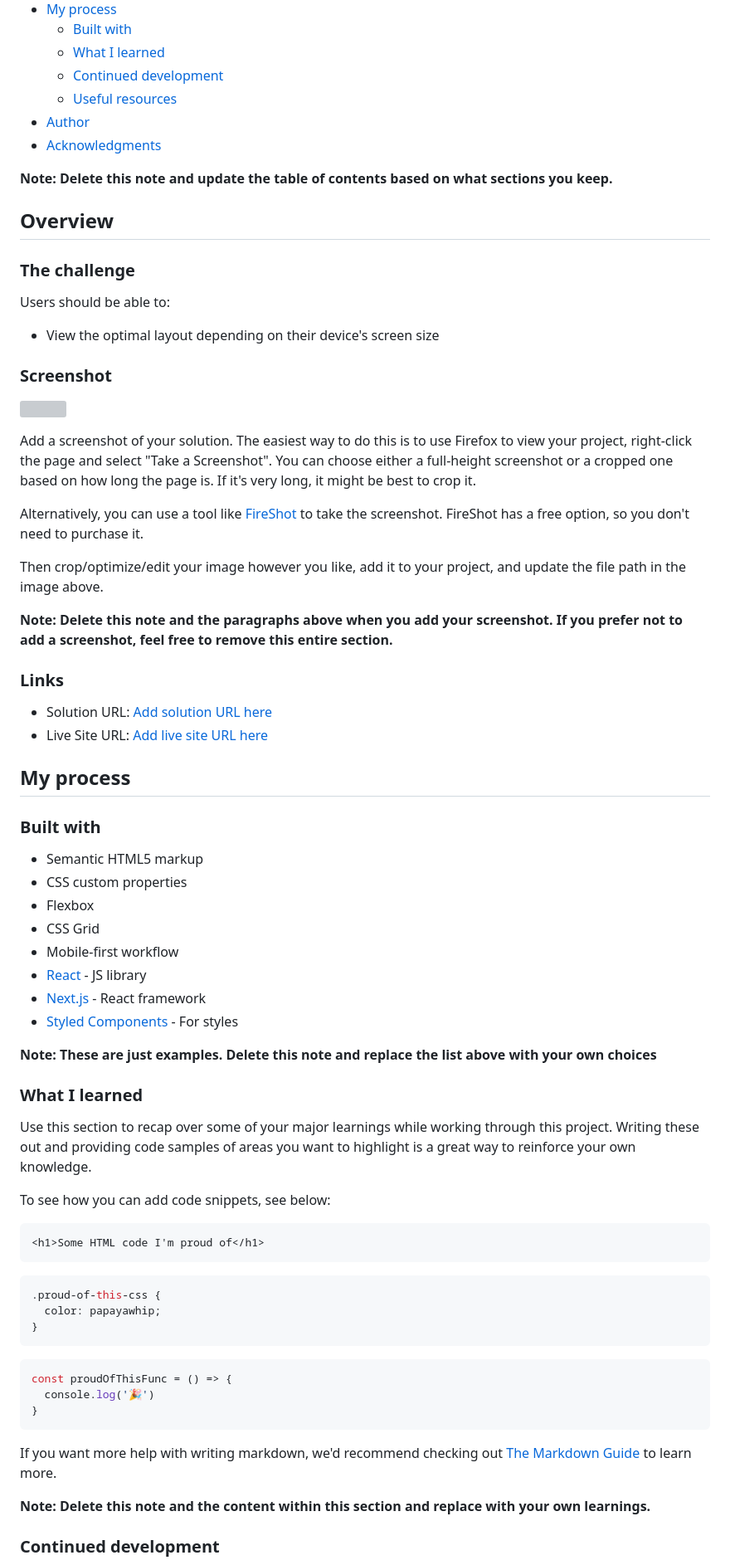
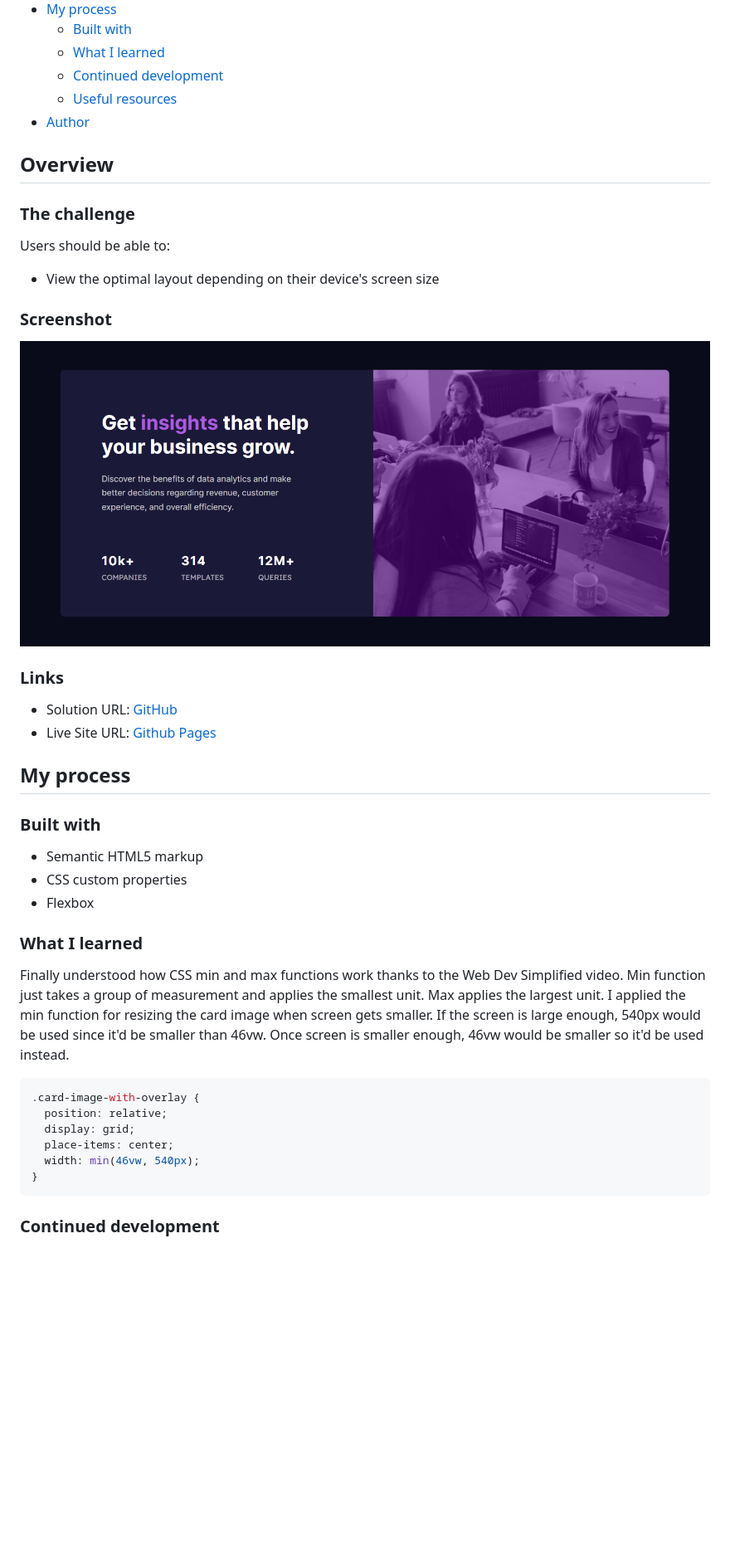
Before and after one commit to min4899/Frontend-Mentor-Stats-Preview-Card-Component, a Markdown page: README-template.md, the part around the change printed below. Shown: that part at 83% size. GitHub-like rendering; pictures changed too: screenshot.png (added); blank space fills up the shorter version; grey boxes are pictures that could not be loaded.

Commit message:
Typed up README according to template.

````diff
--- a/README-template.md
+++ b/README-template.md
@@ -14,9 +14,6 @@ This is a solution to the [Stats preview card component challenge on Frontend Me
   - [Continued development](#continued-development)
   - [Useful resources](#useful-resources)
 - [Author](#author)
-- [Acknowledgments](#acknowledgments)
-
-**Note: Delete this note and update the table of contents based on what sections you keep.**
 
 ## Overview
 
@@ -28,20 +25,12 @@ Users should be able to:
 
 ### Screenshot
 
-![](./screenshot.jpg)
-
-Add a screenshot of your solution. The easiest way to do this is to use Firefox to view your project, right-click the page and select "Take a Screenshot". You can choose either a full-height screenshot or a cropped one based on how long the page is. If it's very long, it might be best to crop it.
-
-Alternatively, you can use a tool like [FireShot](https://getfireshot.com/) to take the screenshot. FireShot has a free option, so you don't need to purchase it.
-
-Then crop/optimize/edit your image however you like, add it to your project, and update the file path in the image above.
-
-**Note: Delete this note and the paragraphs above when you add your screenshot. If you prefer not to add a screenshot, feel free to remove this entire section.**
+![](./screenshot.png)
 
 ### Links
 
-- Solution URL: [Add solution URL here](https://your-solution-url.com)
-- Live Site URL: [Add live site URL here](https://your-live-site-url.com)
+- Solution URL: [GitHub](https://github.com/min4899/Frontend-Mentor-Stats-Preview-Card-Component)
+- Live Site URL: [Github Pages](https://min4899.github.io/Frontend-Mentor-Stats-Preview-Card-Component/)
 
 ## My process
 
@@ -50,37 +39,19 @@ Then crop/optimize/edit your image however you like, add it to your project, and
 - Semantic HTML5 markup
 - CSS custom properties
 - Flexbox
-- CSS Grid
-- Mobile-first workflow
-- [React](https://reactjs.org/) - JS library
-- [Next.js](https://nextjs.org/) - React framework
-- [Styled Components](https://styled-components.com/) - For styles
-
-**Note: These are just examples. Delete this note and replace the list above with your own choices**
 
 ### What I learned
 
-Use this section to recap over some of your major learnings while working through this project. Writing these out and providing code samples of areas you want to highlight is a great way to reinforce your own knowledge.
+Finally understood how CSS min and max functions work thanks to the Web Dev Simplified video. Min function just takes a group of measurement and applies the smallest unit. Max applies the largest unit. I applied the min function for resizing the card image when screen gets smaller. If the screen is large enough, 540px would be used since it'd be smaller than 46vw. Once screen is smaller enough, 46vw would be smaller so it'd be used instead.
 
-To see how you can add code snippets, see below:
-
-```html
-<h1>Some HTML code I'm proud of</h1>
-```
 ```css
-.proud-of-this-css {
-  color: papayawhip;
-}
-```
-```js
-const proudOfThisFunc = () => {
-  console.log('🎉')
+.card-image-with-overlay {
+  position: relative;
+  display: grid;
+  place-items: center;
+  width: min(46vw, 540px);
 }
 ```
 
-If you want more help with writing markdown, we'd recommend checking out [The Markdown Guide](https://www.markdownguide.org/) to learn more.
-
-**Note: Delete this note and the content within this section and replace with your own learnings.**
-
 ### Continued development
 
````
Also changed, not shown: other parts of README-template.md (+6 -18 lines).
